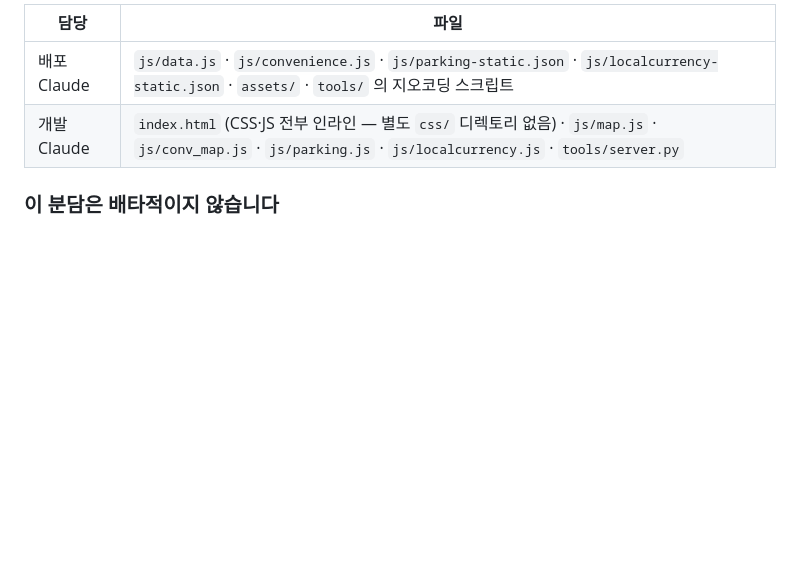
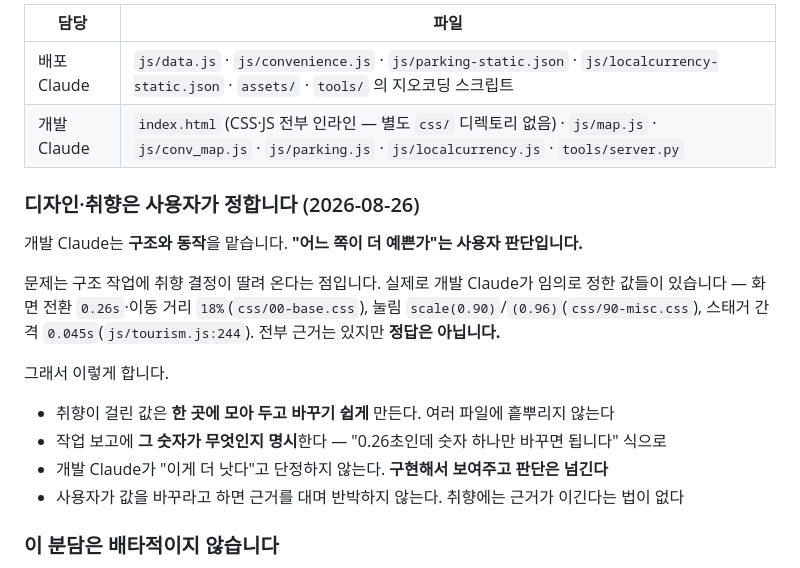
Before and after one commit to Moonhm/hwaseong_AI, a Markdown page: WORKFLOW.md, the part around the change. Drawn GitHub-style; blank space fills up the shorter version.

Commit message:
docs: WORKFLOW.md §17 — 디자인·취향은 사용자가 정한다는 원칙 명시
사용자가 "디자인은 계속 수정해 줄게, 이건 취향이다"라고 밝혔다.

구조 작업에 취향 결정이 딸려 온다는 게 문제다. 개발 Claude가 임의로 정한
값들이 실재한다 — 화면 전환 0.26s·이동 18%(css/00-base.css), 눌림
scale(0.90)/(0.96)(css/90-misc.css), 스태거 0.045s(js/tourism.js:244).
전부 근거는 있지만 정답은 아니다.

네 가지를 규칙으로 적었다.
  - 취향이 걸린 값은 한 곳에 모아 바꾸기 쉽게 둔다
  - 작업 보고에 그 숫자가 무엇인지 명시한다
  - "이게 더 낫다"고 단정하지 않고 구현해서 보여준 뒤 판단을 넘긴다
  - 값을 바꾸라고 하면 근거를 대며 반박하지 않는다

Co-Authored-By: Claude Opus 5 (1M context) <noreply@anthropic.com>

```diff
--- a/WORKFLOW.md
+++ b/WORKFLOW.md
@@ -454,6 +454,21 @@ Claude는 컨텍스트 윈도우 한계로 인해 대화가 길어지면 새 세
 | 배포 Claude | `js/data.js` · `js/convenience.js` · `js/parking-static.json` · `js/localcurrency-static.json` · `assets/` · `tools/` 의 지오코딩 스크립트 |
 | 개발 Claude | `index.html` (CSS·JS 전부 인라인 — 별도 `css/` 디렉토리 없음) · `js/map.js` · `js/conv_map.js` · `js/parking.js` · `js/localcurrency.js` · `tools/server.py` |
 
+### 디자인·취향은 사용자가 정합니다 (2026-08-26)
+
+개발 Claude는 **구조와 동작**을 맡습니다. **"어느 쪽이 더 예쁜가"는 사용자 판단입니다.**
+
+문제는 구조 작업에 취향 결정이 딸려 온다는 점입니다. 실제로 개발 Claude가 임의로 정한 값들이 있습니다 —
+화면 전환 `0.26s`·이동 거리 `18%`(`css/00-base.css`), 눌림 `scale(0.90)`/`(0.96)`(`css/90-misc.css`),
+스태거 간격 `0.045s`(`js/tourism.js:244`). 전부 근거는 있지만 **정답은 아닙니다.**
+
+그래서 이렇게 합니다.
+
+- 취향이 걸린 값은 **한 곳에 모아 두고 바꾸기 쉽게** 만든다. 여러 파일에 흩뿌리지 않는다
+- 작업 보고에 **그 숫자가 무엇인지 명시**한다 — "0.26초인데 숫자 하나만 바꾸면 됩니다" 식으로
+- 개발 Claude가 "이게 더 낫다"고 단정하지 않는다. **구현해서 보여주고 판단은 넘긴다**
+- 사용자가 값을 바꾸라고 하면 근거를 대며 반박하지 않는다. 취향에는 근거가 이긴다는 법이 없다
+
 ### 이 분담은 배타적이지 않습니다
 
 **반대편 일을 못 한다는 뜻이 아닙니다.** 사용자가 지시하면 어느 쪽이든 상대 영역의 작업을 수행합니다.
```
